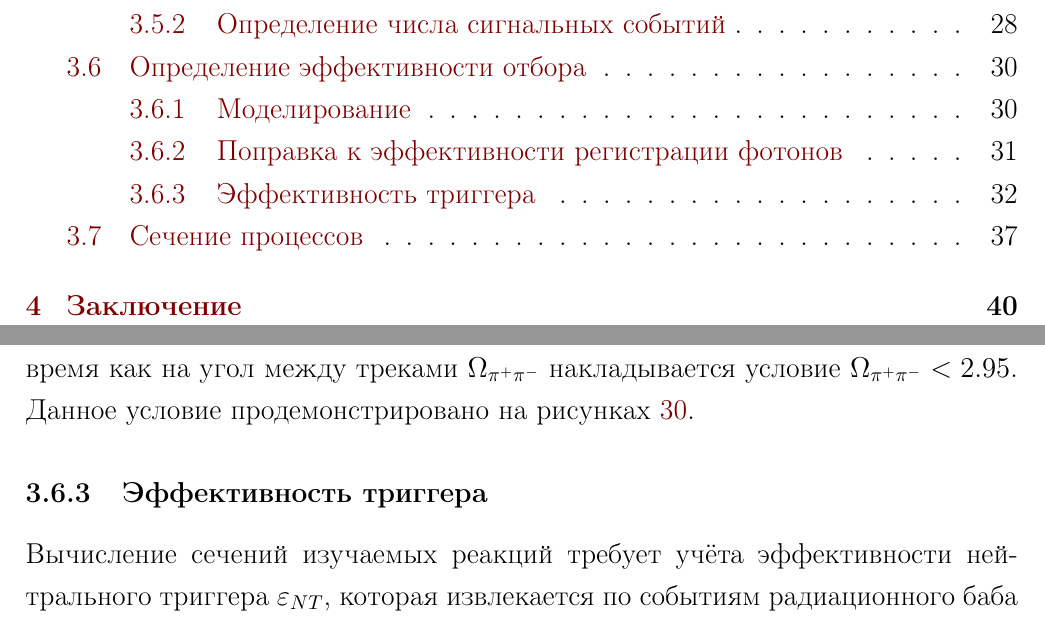
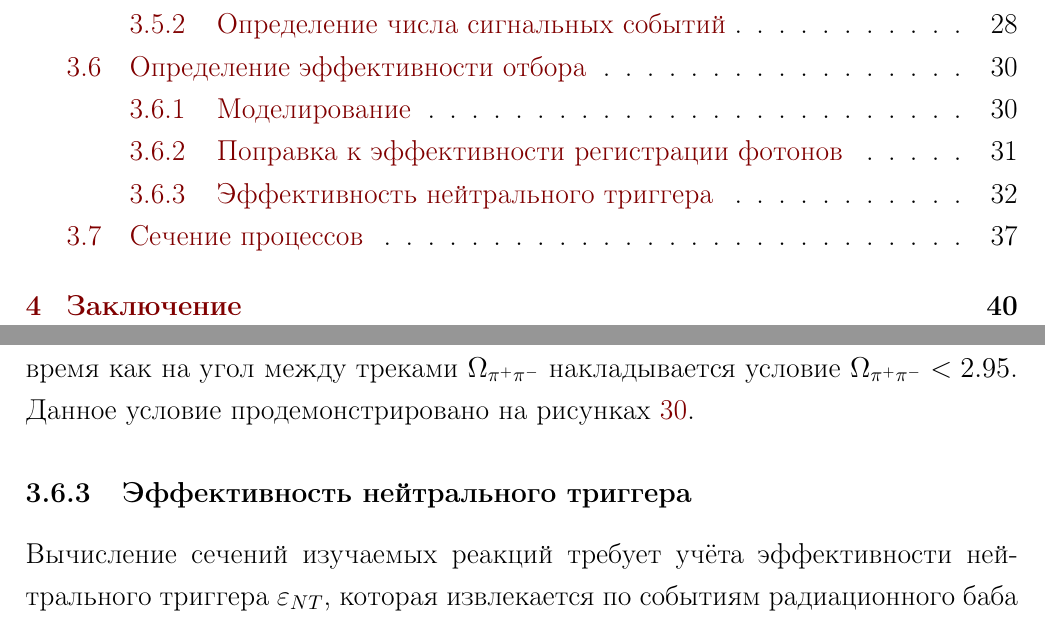
Before and after one commit to lbrl/pseudodisser, a LaTeX document (main.tex, which reads eff.tex): two parts of pages 2 and 33 of 45, joined at a grey line, cut so that both start at the same text. Compiled offline with pdfLaTeX.

Commit message:
Update eff.tex

```diff
--- a/eff.tex
+++ b/eff.tex
@@ -166,7 +166,7 @@ $ E_1/p_1 + E_2 / p_2 < 1$
 
 
 
-\subsubsection{Эффективность триггера}
+\subsubsection{Эффективность нейтрального триггера}
 
 Вычисление сечений изучаемых реакций требует учёта эффективности нейтрального триггера $\varepsilon_{NT}$,
 которая извлекается по событиям радиационного баба рассеяния $e^+e^- \to e^+e^-\gamma$.
```
